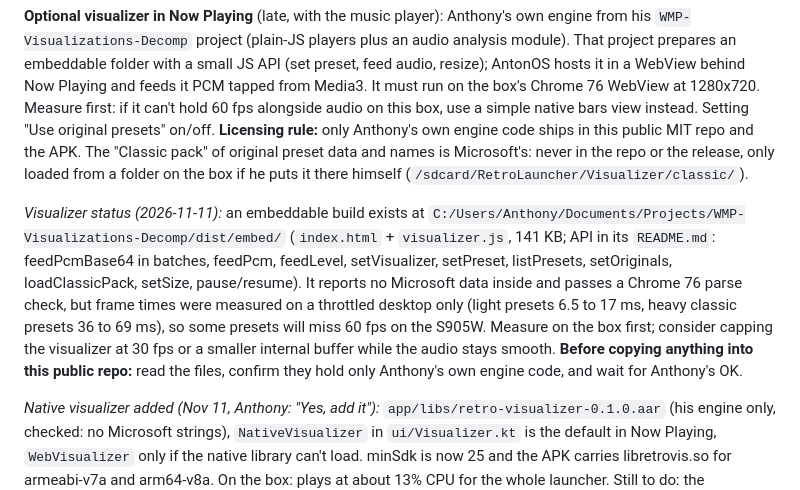
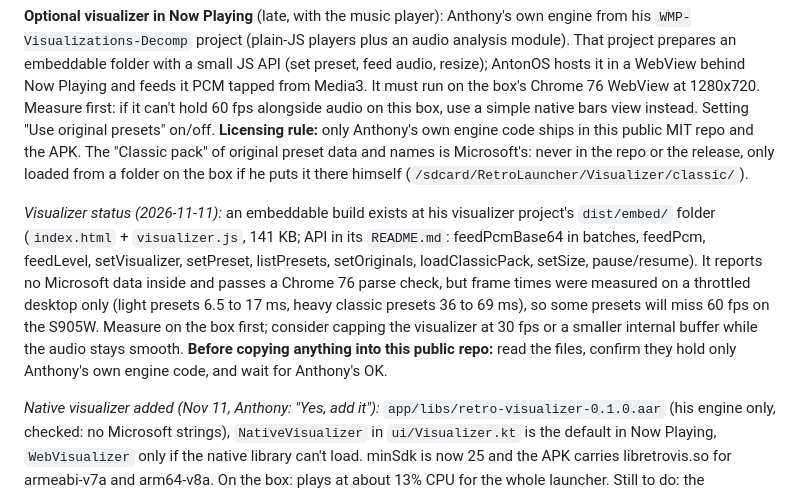
Before and after one commit to antonretro/AntonOS, a Markdown page: PLAN.md, the part around the change. GitHub-like rendering.

```diff
--- a/PLAN.md
+++ b/PLAN.md
@@ -101,7 +101,7 @@ Anthony: "a music player hasn't been built, a custom one". No ninth tab: the Rad
 
 **Optional visualizer in Now Playing** (late, with the music player): Anthony's own engine from his `WMP-Visualizations-Decomp` project (plain-JS players plus an audio analysis module). That project prepares an embeddable folder with a small JS API (set preset, feed audio, resize); AntonOS hosts it in a WebView behind Now Playing and feeds it PCM tapped from Media3. It must run on the box's Chrome 76 WebView at 1280x720. Measure first: if it can't hold 60 fps alongside audio on this box, use a simple native bars view instead. Setting "Use original presets" on/off. **Licensing rule:** only Anthony's own engine code ships in this public MIT repo and the APK. The "Classic pack" of original preset data and names is Microsoft's: never in the repo or the release, only loaded from a folder on the box if he puts it there himself (`/sdcard/RetroLauncher/Visualizer/classic/`).
 
-*Visualizer status (2026-11-11):* an embeddable build exists at `C:/Users/Anthony/Documents/Projects/WMP-Visualizations-Decomp/dist/embed/` (`index.html` + `visualizer.js`, 141 KB; API in its `README.md`: feedPcmBase64 in batches, feedPcm, feedLevel, setVisualizer, setPreset, listPresets, setOriginals, loadClassicPack, setSize, pause/resume). It reports no Microsoft data inside and passes a Chrome 76 parse check, but frame times were measured on a throttled desktop only (light presets 6.5 to 17 ms, heavy classic presets 36 to 69 ms), so some presets will miss 60 fps on the S905W. Measure on the box first; consider capping the visualizer at 30 fps or a smaller internal buffer while the audio stays smooth. **Before copying anything into this public repo:** read the files, confirm they hold only Anthony's own engine code, and wait for Anthony's OK.
+*Visualizer status (2026-11-11):* an embeddable build exists at his visualizer project's `dist/embed/` folder (`index.html` + `visualizer.js`, 141 KB; API in its `README.md`: feedPcmBase64 in batches, feedPcm, feedLevel, setVisualizer, setPreset, listPresets, setOriginals, loadClassicPack, setSize, pause/resume). It reports no Microsoft data inside and passes a Chrome 76 parse check, but frame times were measured on a throttled desktop only (light presets 6.5 to 17 ms, heavy classic presets 36 to 69 ms), so some presets will miss 60 fps on the S905W. Measure on the box first; consider capping the visualizer at 30 fps or a smaller internal buffer while the audio stays smooth. **Before copying anything into this public repo:** read the files, confirm they hold only Anthony's own engine code, and wait for Anthony's OK.
 
 *Native visualizer added (Nov 11, Anthony: "Yes, add it"):* `app/libs/retro-visualizer-0.1.0.aar` (his engine only, checked: no Microsoft strings), `NativeVisualizer` in `ui/Visualizer.kt` is the default in Now Playing, `WebVisualizer` only if the native library can't load. minSdk is now 25 and the APK carries libretrovis.so for armeabi-v7a and arm64-v8a. On the box: plays at about 13% CPU for the whole launcher. Still to do: the screensaver/ambient use.
 
```
Also changed, not shown: README.md (+36 -9 lines), docs/screenshots/games.jpg (added), docs/screenshots/home.jpg (added), docs/screenshots/now-playing.jpg (added), docs/screenshots/tv-guide.jpg (added), 3 other files.
